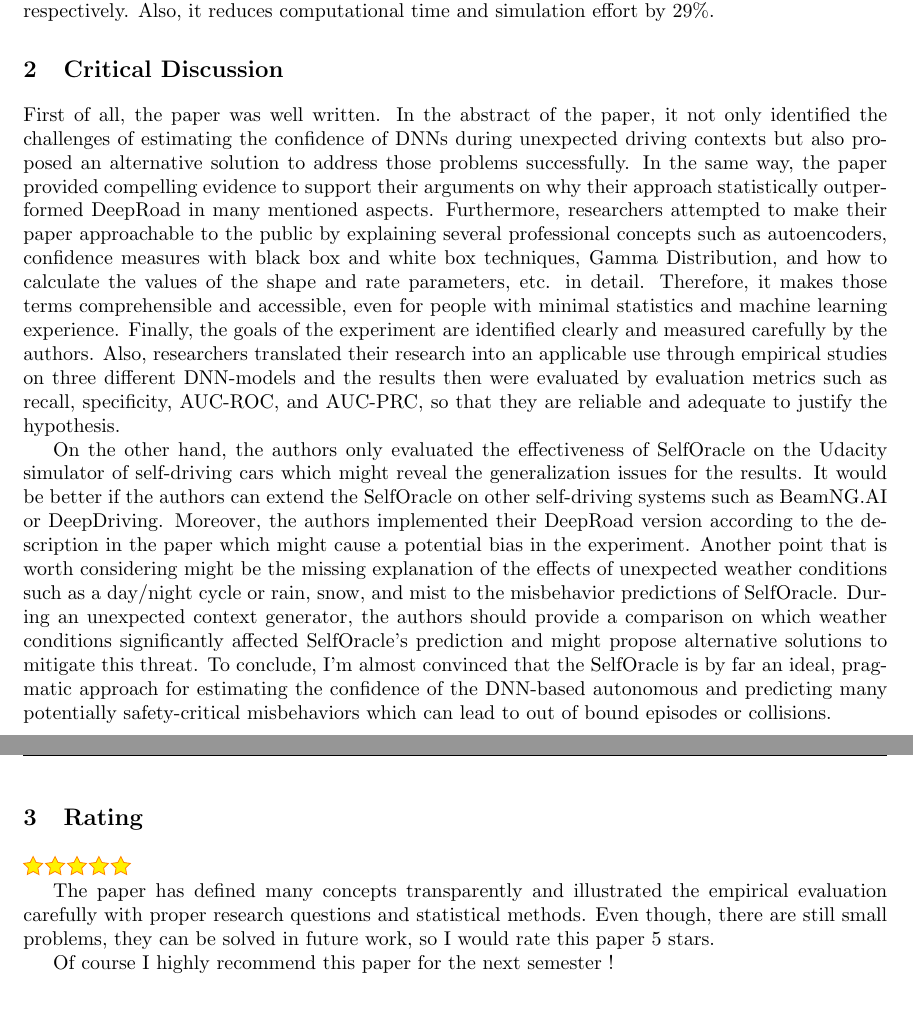
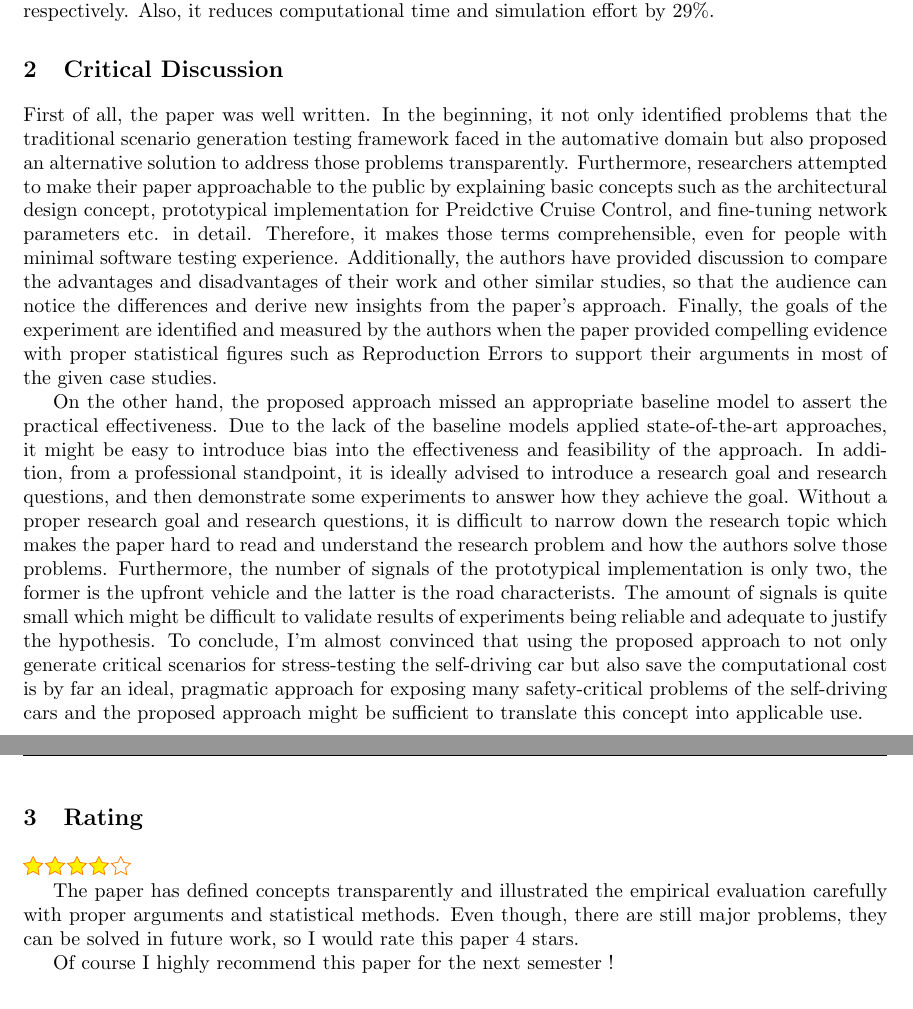
Before and after one commit to harveyvn/The-Art-of-Reading, a LaTeX document (VuongNguyen_Paper10.tex): two parts of pages 1 and 2 of 2, joined at a grey line, cut so that both start at the same text. Compiled offline with pdfLaTeX.

Commit message:
Finish the discussion

```diff
--- a/VuongNguyen_Paper10.tex
+++ b/VuongNguyen_Paper10.tex
@@ -129,39 +129,37 @@ As a result, the simulated distance was reduced to 69\% and 19\% when selecting
 
 \section{Critical Discussion}
 %1/2 Page
-First of all, the paper was well written. In the abstract of the paper, it not only identified the challenges of estimating the confidence of DNNs during unexpected driving contexts but also proposed an alternative solution to address those problems successfully.
+First of all, the paper was well written. In the beginning, it not only identified problems that the traditional scenario generation testing framework faced in the automative domain but also proposed an alternative solution to address those problems transparently.
 %
-In the same way, the paper provided compelling evidence to support their arguments on why their approach statistically outperformed DeepRoad in many mentioned aspects.
+Furthermore, researchers attempted to make their paper approachable to the public by explaining basic concepts such as the architectural design concept, prototypical implementation for Preidctive Cruise Control, and fine-tuning network parameters etc. in detail. Therefore, it makes those terms comprehensible, even for people with minimal software testing experience.
 %
-Furthermore, researchers attempted to make their paper approachable to the public by explaining several professional concepts such as autoencoders, confidence measures with black box and white box techniques, Gamma Distribution, and how to calculate the values of the shape and rate parameters, etc. in detail.
+Additionally, the authors have provided discussion to compare the advantages and disadvantages of their work and other similar studies, so that the audience can notice the differences and derive new insights from the paper's approach.
 %
-Therefore, it makes those terms comprehensible and accessible, even for people with minimal statistics and machine learning experience.
-%
-Finally, the goals of the experiment are identified clearly and measured carefully by the authors.
-%
-Also, researchers translated their research into an applicable use through empirical studies on three different DNN-models and the results then were evaluated by evaluation metrics such as recall, specificity, AUC-ROC, and AUC-PRC, so that they are reliable and adequate to justify the hypothesis.
+Finally, the goals of the experiment are identified and measured by the authors when the paper provided compelling evidence with proper statistical figures such as Reproduction Errors to support their arguments in most of the given case studies.
 %
 
-On the other hand, the authors only evaluated the effectiveness of SelfOracle on the Udacity simulator of self-driving cars which might reveal the generalization issues for the results.
+On the other hand, the proposed approach missed an appropriate baseline model to assert the practical effectiveness.
 %
-It would be better if the authors can extend the SelfOracle on other self-driving systems such as BeamNG.AI or DeepDriving.
+Due to the lack of the baseline models applied state-of-the-art approaches, it might be easy to introduce bias into the effectiveness and feasibility of the approach.
 %
-Moreover, the authors implemented their DeepRoad version according to the description in the paper which might cause a potential bias in the experiment.
+In addition, from a professional standpoint, it is ideally advised to introduce a research goal and research questions, and then demonstrate some experiments to answer how they achieve the goal.
 %
-Another point that is worth considering might be the missing explanation of the effects of unexpected weather conditions such as a day/night cycle or rain, snow, and mist to the misbehavior predictions of SelfOracle.
+Without a proper research goal and research questions, it is difficult to narrow down the research topic which makes the paper hard to read and understand the research problem and how the authors solve those problems.
 %
-During an unexpected context generator, the authors should provide a comparison on which weather conditions significantly affected SelfOracle's prediction and might propose alternative solutions to mitigate this threat.
+Furthermore, the number of signals of the prototypical implementation is only two, the former is the upfront vehicle and the latter is the road characterists.
 %
-To conclude, I’m almost convinced that the SelfOracle is by far an ideal, pragmatic approach for estimating the confidence of the DNN-based autonomous and predicting many potentially safety-critical misbehaviors which can lead to out of bound episodes or collisions.
+The amount of signals is quite small which might be difficult to validate results of experiments being reliable and adequate to justify the hypothesis.
+%
+To conclude, I’m almost convinced that using the proposed approach to not only generate critical scenarios for stress-testing the self-driving car but also save the computational cost is by far an ideal, pragmatic approach for exposing many safety-critical problems of the self-driving cars and the proposed approach might be sufficient to translate this concept into applicable use.
 
 \newpage
 % Paper rating, critical questions and related work sections must always appear on the second page of the summary
 
 \section{Rating}
 % Add here the overall rating of the paper (1 start is BAD, 5 starts is VERY GOOD). Please explain in one or two sentences the reason of your evaluation and whether you suggests the paper for the next edition of the seminar.
-\Stars{5}
+\Stars{4}
 
-The paper has defined many  concepts transparently and illustrated the empirical evaluation carefully with proper research questions and statistical methods. Even though, there are still small problems, they can be solved in future work, so I would rate this paper 5 stars.
+The paper has defined concepts transparently and illustrated the empirical evaluation carefully with proper arguments and statistical methods. Even though, there are still major problems, they can be solved in future work, so I would rate this paper 4 stars.
 
 Of course I highly recommend this paper for the next semester !
 
```
